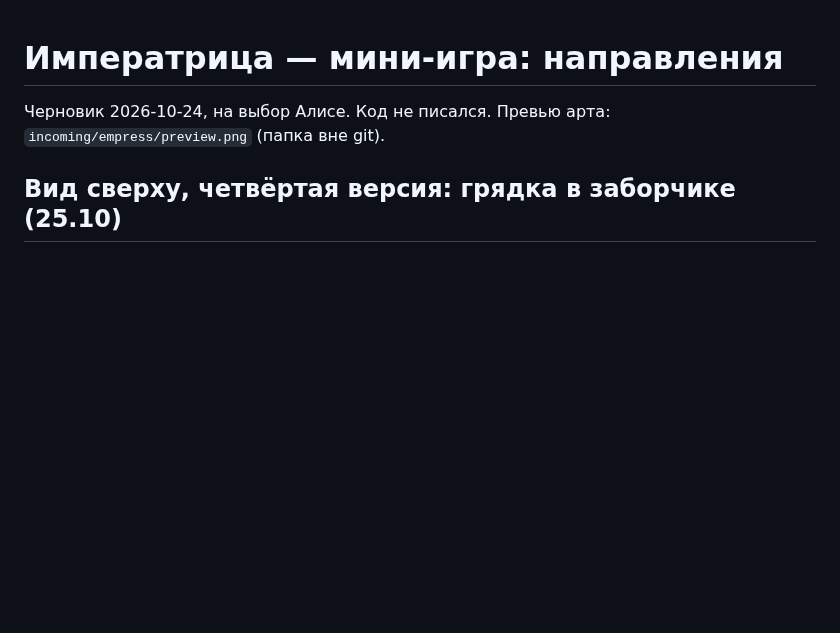
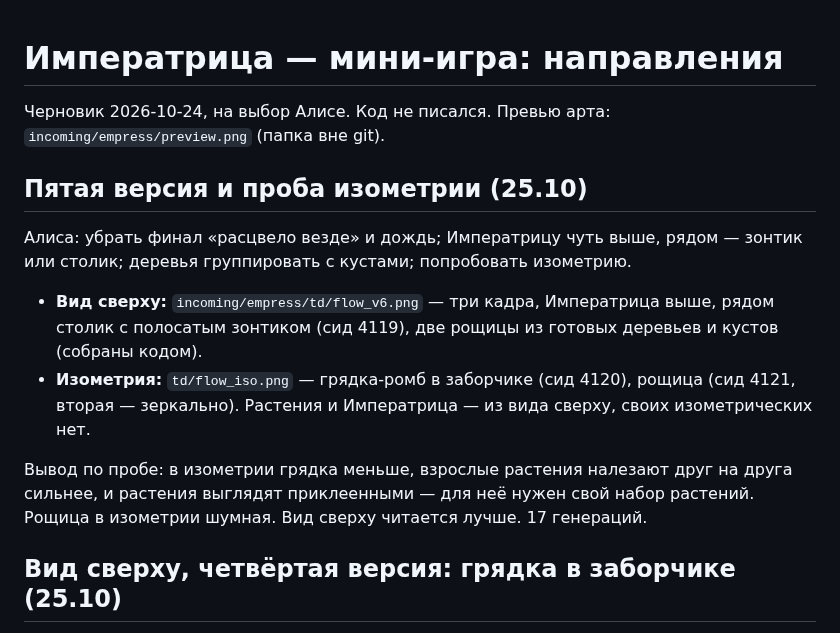
Before and after one commit to thefreshdrink/game, a Markdown page: docs/empress-proposal.md, the part around the change. Drawn GitHub-style; blank space fills up the shorter version.

Commit message:
Императрица: без дождя и финала, столик с зонтиком, рощицы; проба изометрии
Co-Authored-By: Claude Opus 5.5 <noreply@anthropic.com>

```diff
--- a/docs/empress-proposal.md
+++ b/docs/empress-proposal.md
@@ -2,6 +2,24 @@
 
 Черновик 2026-10-24, на выбор Алисе. Код не писался.
 Превью арта: `incoming/empress/preview.png` (папка вне git).
+
+## Пятая версия и проба изометрии (25.10)
+
+Алиса: убрать финал «расцвело везде» и дождь; Императрицу чуть выше,
+рядом — зонтик или столик; деревья группировать с кустами; попробовать
+изометрию.
+
+- **Вид сверху:** `incoming/empress/td/flow_v6.png` — три кадра,
+  Императрица выше, рядом столик с полосатым зонтиком (сид 4119), две
+  рощицы из готовых деревьев и кустов (собраны кодом).
+- **Изометрия:** `td/flow_iso.png` — грядка-ромб в заборчике (сид 4120),
+  рощица (сид 4121, вторая — зеркально). Растения и Императрица — из
+  вида сверху, своих изометрических нет.
+
+Вывод по пробе: в изометрии грядка меньше, взрослые растения налезают
+друг на друга сильнее, и растения выглядят приклеенными — для неё нужен
+свой набор растений. Рощица в изометрии шумная. Вид сверху читается
+лучше. 17 генераций.
 
 ## Вид сверху, четвёртая версия: грядка в заборчике (25.10)
 
```
